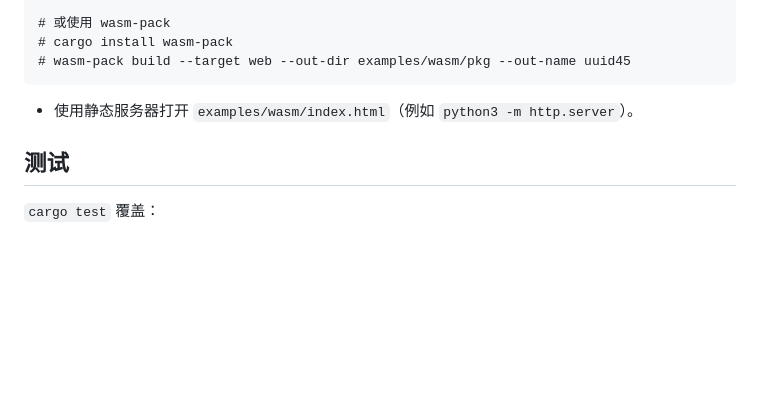
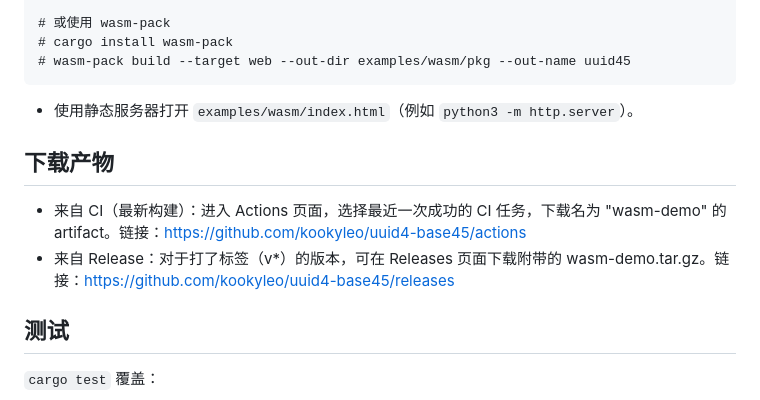
Before and after one commit to kookyleo/uuid4-base45, a Markdown page: README.zh.md, the part around the change. Drawn GitHub-style; blank space fills up the shorter version.

Commit message:
docs: add instructions and links to download CI artifacts and Release assets

```diff
--- a/README.zh.md
+++ b/README.zh.md
@@ -76,6 +76,11 @@ wasm-bindgen --target web --no-typescript \
 
 - 使用静态服务器打开 `examples/wasm/index.html`（例如 `python3 -m http.server`）。
 
+## 下载产物
+
+- 来自 CI（最新构建）：进入 Actions 页面，选择最近一次成功的 CI 任务，下载名为 "wasm-demo" 的 artifact。链接：https://github.com/kookyleo/uuid4-base45/actions
+- 来自 Release：对于打了标签（v*）的版本，可在 Releases 页面下载附带的 wasm-demo.tar.gz。链接：https://github.com/kookyleo/uuid4-base45/releases
+
 ## 测试
 
 `cargo test` 覆盖：
```
Also changed, not shown: README.md (+5 -0 lines).
